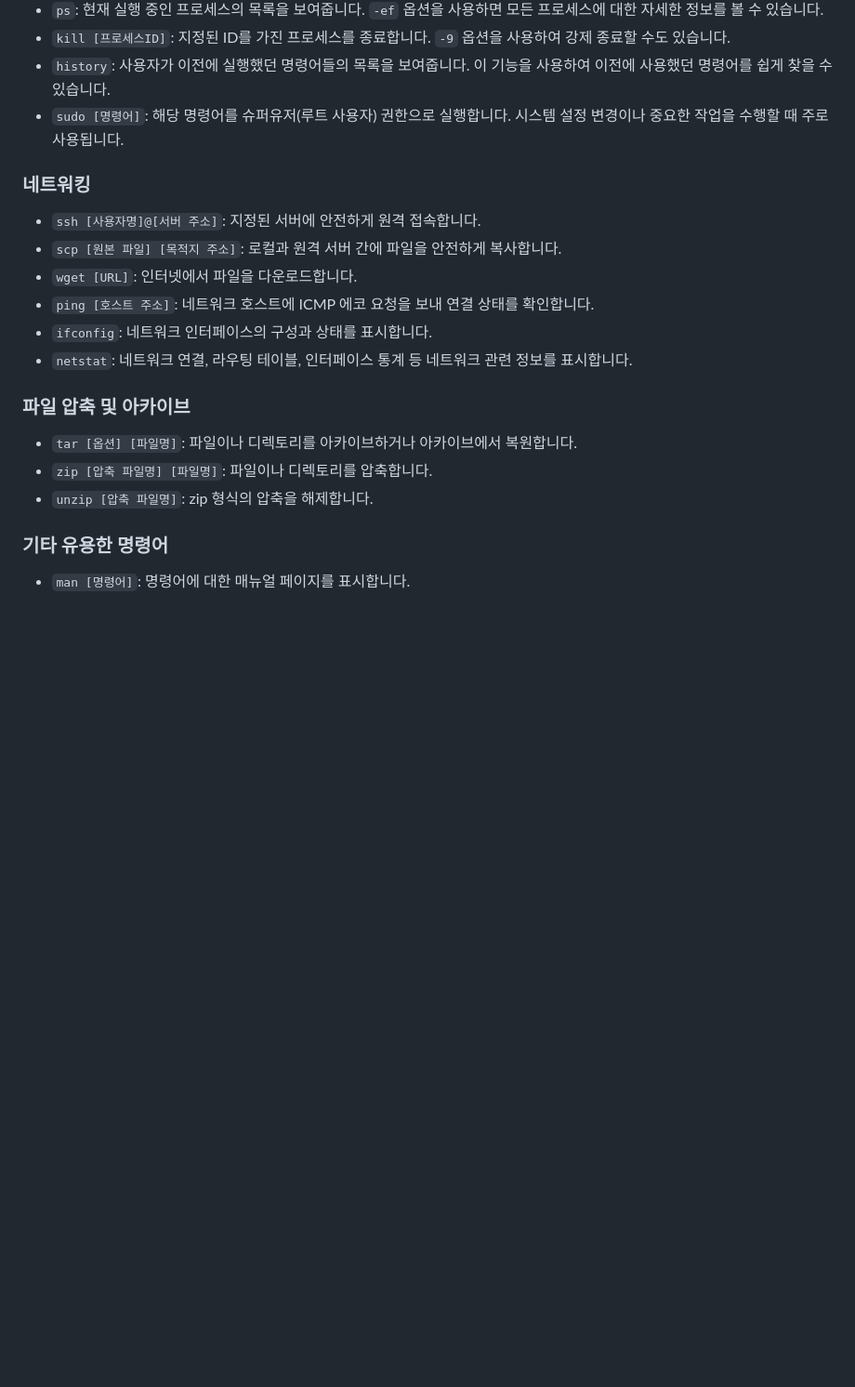
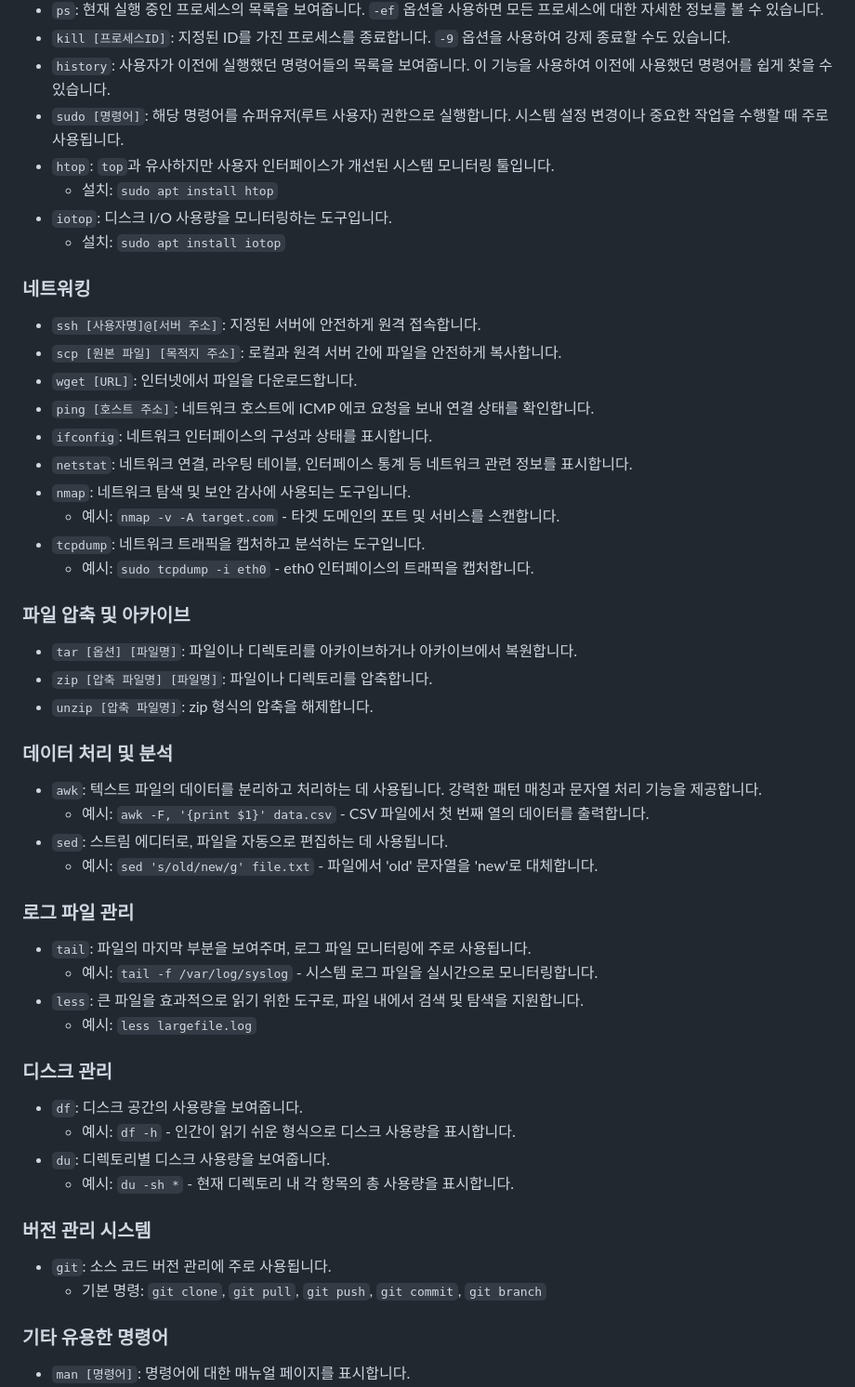
Before and after one commit to ChoiJeonSeok/TIL, a Markdown page: linux/TIL_linux_commands.md, the part around the change printed below. Shown: that part at 93% size. GitHub-like rendering; blank space fills up the shorter version.

```diff
--- a/linux/TIL_linux_commands.md
+++ b/linux/TIL_linux_commands.md
@@ -40,6 +46,10 @@
 - `kill [프로세스ID]`: 지정된 ID를 가진 프로세스를 종료합니다. `-9` 옵션을 사용하여 강제 종료할 수도 있습니다.
 - `history`: 사용자가 이전에 실행했던 명령어들의 목록을 보여줍니다. 이 기능을 사용하여 이전에 사용했던 명령어를 쉽게 찾을 수 있습니다.
 - `sudo [명령어]`: 해당 명령어를 슈퍼유저(루트 사용자) 권한으로 실행합니다. 시스템 설정 변경이나 중요한 작업을 수행할 때 주로 사용됩니다.
+- `htop`: `top`과 유사하지만 사용자 인터페이스가 개선된 시스템 모니터링 툴입니다.
+  - 설치: `sudo apt install htop`
+- `iotop`: 디스크 I/O 사용량을 모니터링하는 도구입니다.
+  - 설치: `sudo apt install iotop`
 
 ### 네트워킹
 - `ssh [사용자명]@[서버 주소]`: 지정된 서버에 안전하게 원격 접속합니다.
@@ -48,11 +58,37 @@
 - `ping [호스트 주소]`: 네트워크 호스트에 ICMP 에코 요청을 보내 연결 상태를 확인합니다.
 - `ifconfig`: 네트워크 인터페이스의 구성과 상태를 표시합니다.
 - `netstat`: 네트워크 연결, 라우팅 테이블, 인터페이스 통계 등 네트워크 관련 정보를 표시합니다.
+- `nmap`: 네트워크 탐색 및 보안 감사에 사용되는 도구입니다.
+  - 예시: `nmap -v -A target.com` - 타겟 도메인의 포트 및 서비스를 스캔합니다.
+- `tcpdump`: 네트워크 트래픽을 캡처하고 분석하는 도구입니다.
+  - 예시: `sudo tcpdump -i eth0` - eth0 인터페이스의 트래픽을 캡처합니다.
 
 ### 파일 압축 및 아카이브
 - `tar [옵션] [파일명]`: 파일이나 디렉토리를 아카이브하거나 아카이브에서 복원합니다.
 - `zip [압축 파일명] [파일명]`: 파일이나 디렉토리를 압축합니다.
 - `unzip [압축 파일명]`: zip 형식의 압축을 해제합니다.
+
+### 데이터 처리 및 분석
+- `awk`: 텍스트 파일의 데이터를 분리하고 처리하는 데 사용됩니다. 강력한 패턴 매칭과 문자열 처리 기능을 제공합니다.
+  - 예시: `awk -F, '{print $1}' data.csv` - CSV 파일에서 첫 번째 열의 데이터를 출력합니다.
+- `sed`: 스트림 에디터로, 파일을 자동으로 편집하는 데 사용됩니다.
+  - 예시: `sed 's/old/new/g' file.txt` - 파일에서 'old' 문자열을 'new'로 대체합니다.
+
+### 로그 파일 관리
+- `tail`: 파일의 마지막 부분을 보여주며, 로그 파일 모니터링에 주로 사용됩니다.
+  - 예시: `tail -f /var/log/syslog` - 시스템 로그 파일을 실시간으로 모니터링합니다.
+- `less`: 큰 파일을 효과적으로 읽기 위한 도구로, 파일 내에서 검색 및 탐색을 지원합니다.
+  - 예시: `less largefile.log`
+
+### 디스크 관리
+- `df`: 디스크 공간의 사용량을 보여줍니다.
+  - 예시: `df -h` - 인간이 읽기 쉬운 형식으로 디스크 사용량을 표시합니다.
+- `du`: 디렉토리별 디스크 사용량을 보여줍니다.
+  - 예시: `du -sh *` - 현재 디렉토리 내 각 항목의 총 사용량을 표시합니다.
+
+### 버전 관리 시스템
+- `git`: 소스 코드 버전 관리에 주로 사용됩니다.
+  - 기본 명령: `git clone`, `git pull`, `git push`, `git commit`, `git branch`
 
 ### 기타 유용한 명령어
 - `man [명령어]`: 명령어에 대한 매뉴얼 페이지를 표시합니다.
```
Also changed, not shown: other parts of linux/TIL_linux_commands.md (+6 -0 lines).
